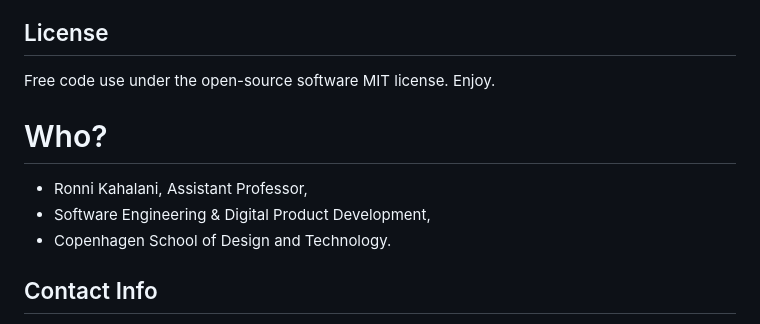
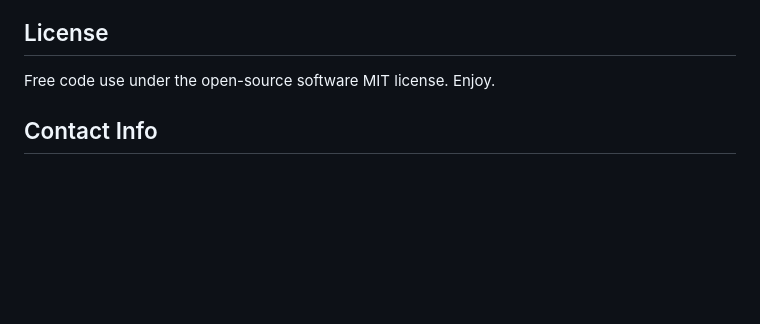
Before and after one commit to RonniKahalani/good-evil-gpt, a Markdown page: README.md, the part around the change. GitHub-like rendering; blank space fills up the shorter version.

```diff
--- a/README.md
+++ b/README.md
@@ -25,11 +25,6 @@ Advise: You might want to lower your speaker volume, because the personalities u
 
 ## License
 Free code use under the open-source software MIT license. Enjoy.
-
-# Who?
-- Ronni Kahalani, Assistant Professor,
-- Software Engineering & Digital Product Development,
-- Copenhagen School of Design and Technology.
 
 ## Contact Info
 - X: https://x.com/RonniKahalani
```
